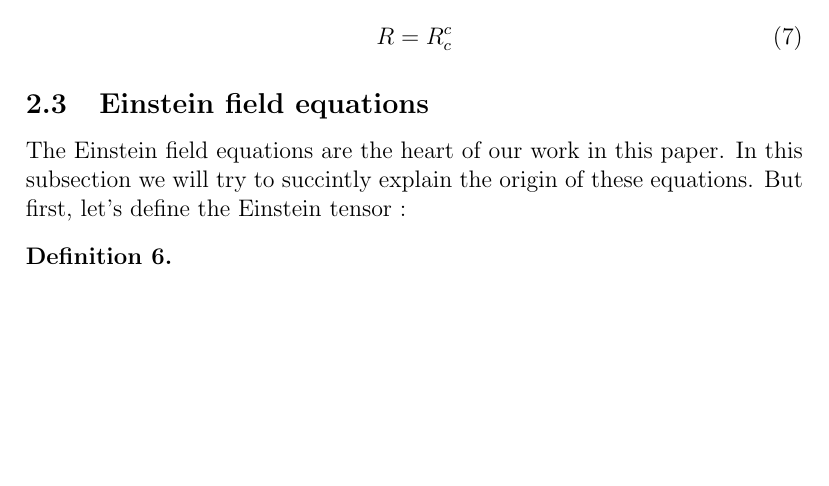
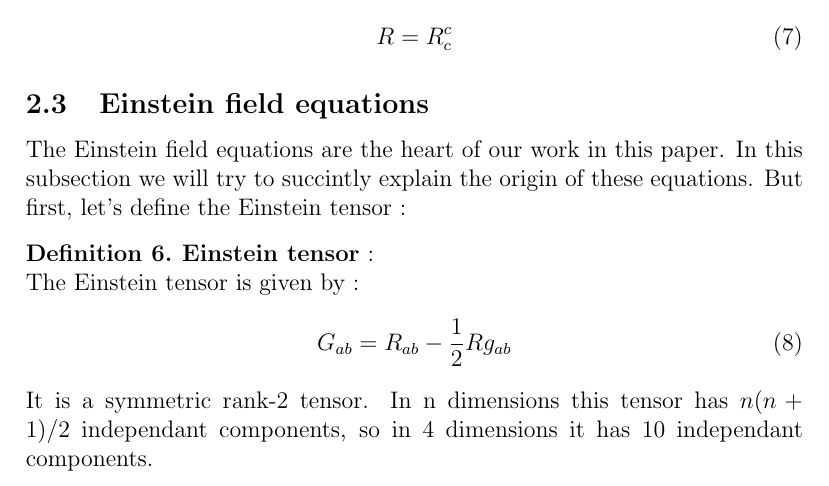
Before and after one commit to adriensas/MATHM901, a LaTeX document (Latex/Project.tex): part of page 5 of 12, cut so that both start at the same text, the shorter picture padded with empty space. Compiled offline with pdfLaTeX.

Commit message:
1 Einstein tensor

```diff
--- a/Latex/Project.tex
+++ b/Latex/Project.tex
@@ -192,7 +192,12 @@ The Einstein field equations are the heart of our work in this paper.
 In this subsection we will try to succintly explain the origin of these equations.
 But first, let's define the Einstein tensor :
 \begin{definition}
-
+	\textbf{Einstein tensor} :\\
+	The Einstein tensor is given by :
+	\begin{equation}
+		G_{ab}=R_{ab}-\frac{1}{2}Rg_{ab}
+	\end{equation}
+	It is a symmetric rank-2 tensor. In n dimensions this tensor has $n(n+1)/2$ independant components, so in 4 dimensions it has 10 independant components.
 \end{definition}
 
 % ------------------------KERR-SCHILD TYPE METRIC IN GR------------------------
```
